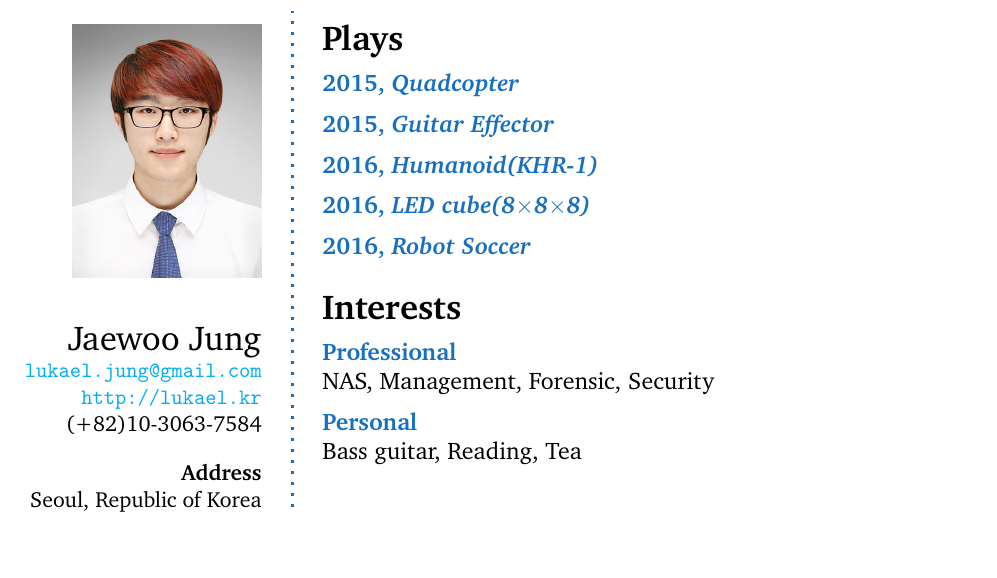
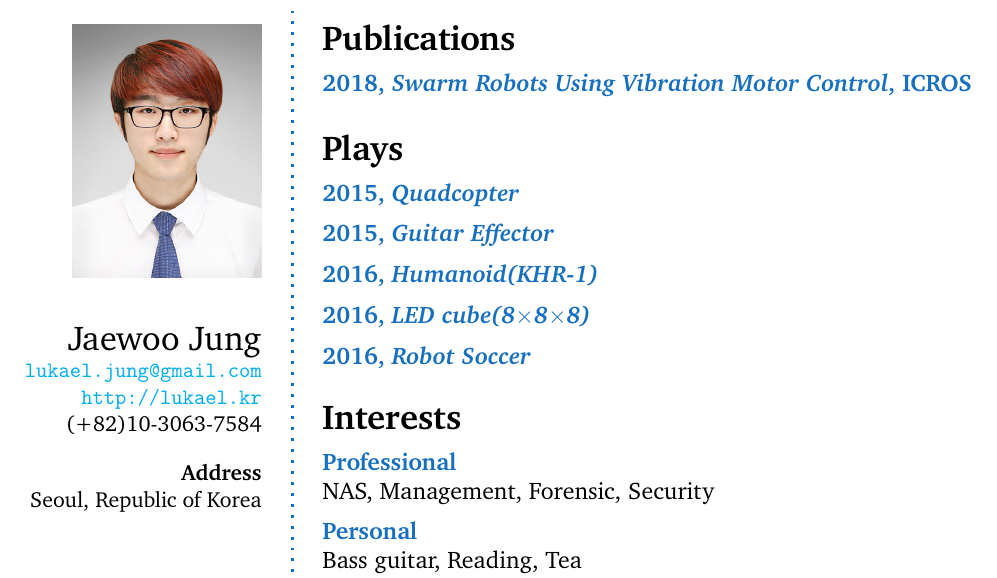
Before and after one commit to Lukael/CV, a LaTeX CV (lukael_cv.tex): part of page 3 of 3, cut at the place of the change, the shorter picture padded with empty space. Compiled offline with pdfLaTeX.

Commit message:
Add publication

```diff
--- a/lukael_cv.tex
+++ b/lukael_cv.tex
@@ -297,18 +297,42 @@ Detailed achievements:
 
 \framebreak % End of the first column
 
-% %----------------------------------------------------------------------------------------
-% %	AWARDS
-% %----------------------------------------------------------------------------------------
+%----------------------------------------------------------------------------------------
+%	AWARDS
+%----------------------------------------------------------------------------------------
 
 % \CVSection{Awards}
 
 % %------------------------------------------------
 
-% \CVItem{2013, \textit{Postgraduate Scholarship}, Cornell University}
+% \CVItem{2013, \textit{Silver Awards}, Cornell University}
 % {}
 
-% %------------------------------------------------
+% \CVItem{2013, \textit{1st Awards}, Cornell University}
+% {}
+
+% \CVItem{2013, \textit{S Grade}, Cornell University}
+% {}
+
+% \CVItem{2013, \textit{}, Cornell University}
+% {}
+
+%------------------------------------------------
+
+\Sep % Extra whitespace after the end of a major section
+
+%----------------------------------------------------------------------------------------
+%	PUBLICATIONS
+%----------------------------------------------------------------------------------------
+
+\CVSection{Publications}
+
+%------------------------------------------------
+
+\CVItem{2018, \textit{Swarm Robots Using Vibration Motor Control}, ICROS}
+{}
+
+%------------------------------------------------
 
 \Sep % Extra whitespace after the end of a major section
 
```
Also changed, not shown: lukael_cv.pdf.
